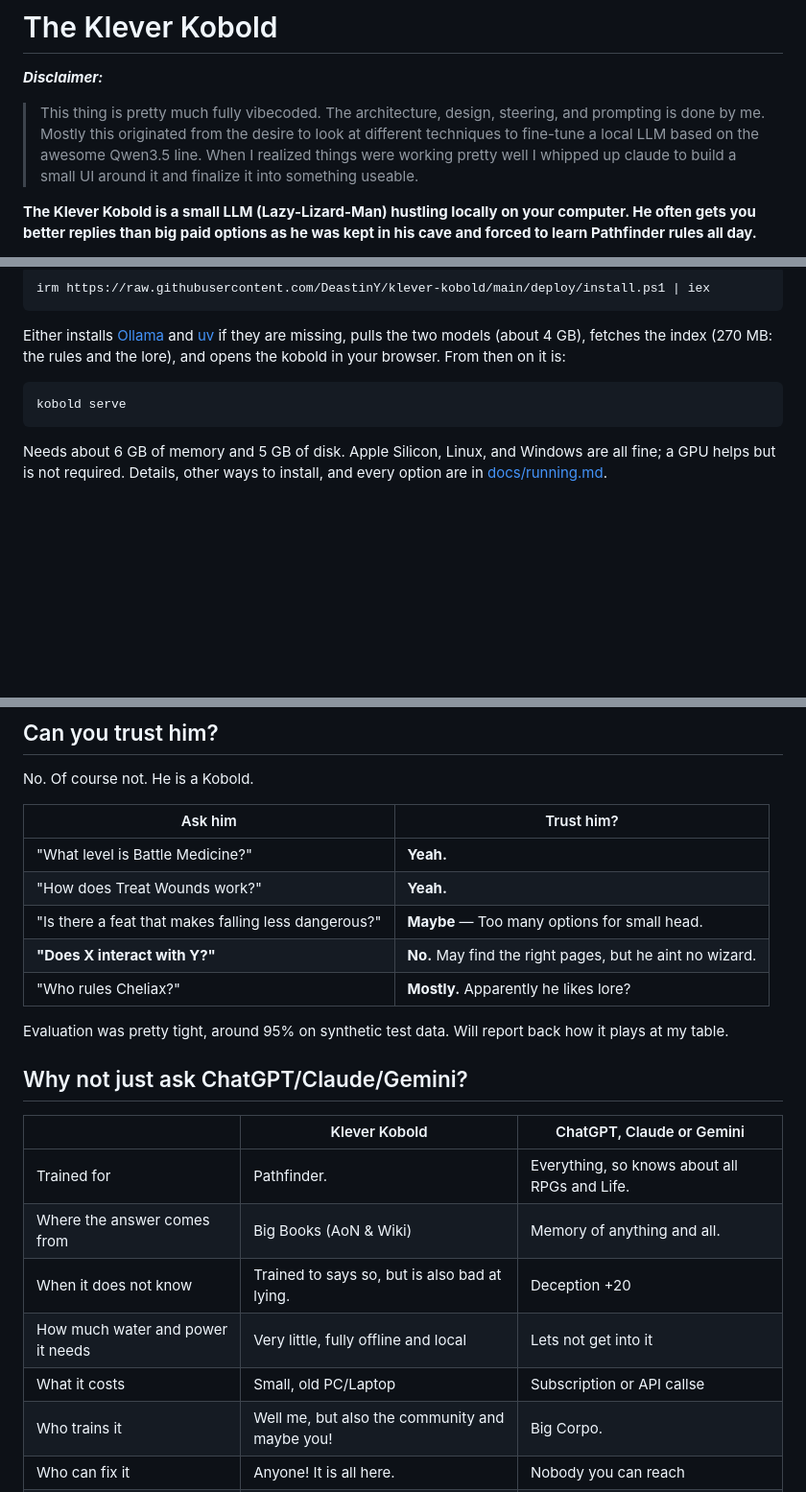
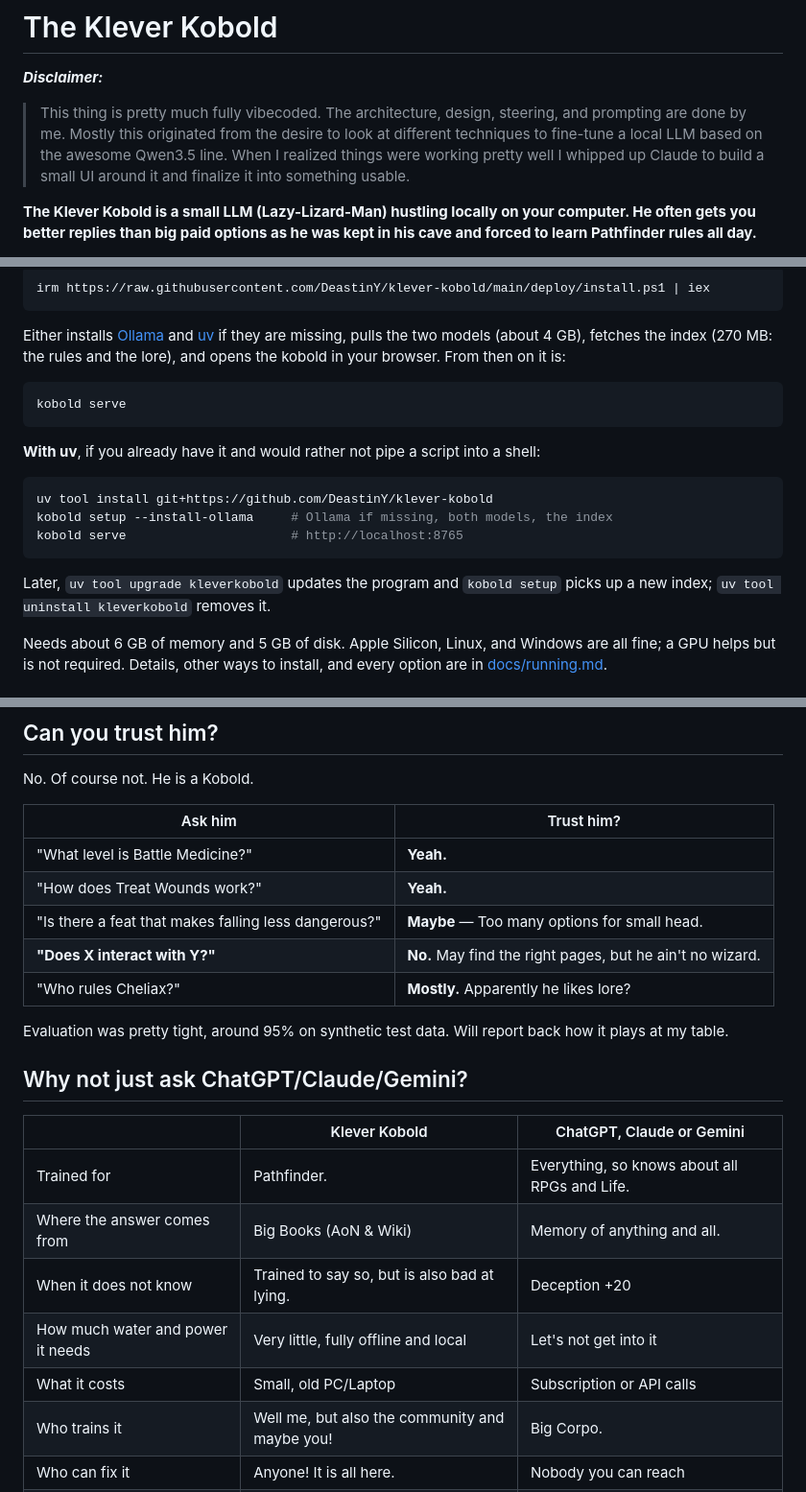
Before and after one commit to DeastinY/klever-kobold, a Markdown page: README.md, 3 parts joined by grey strips. Shown at 96% size. GitHub-like rendering; blank space fills up the shorter version.

Commit message:
README: typos, and the uv way to install next to the one-liners
Co-Authored-By: Claude Fable 5.1 <noreply@anthropic.com>
Claude-Session: https://claude.ai/code/session_01Hfzv6bqb2buZL7sBKVcV6K

````diff
--- a/README.md
+++ b/README.md
@@ -1,7 +1,7 @@
 # The Klever Kobold
 
 ***Disclaimer:***
-> This thing is pretty much fully vibecoded. The architecture, design, steering, and prompting is done by me. Mostly this originated from the desire to look at different techniques to fine-tune a local LLM based on the awesome Qwen3.5 line. When I realized things were working pretty well I whipped up claude to build a small UI around it and finalize it into something useable.
+> This thing is pretty much fully vibecoded. The architecture, design, steering, and prompting are done by me. Mostly this originated from the desire to look at different techniques to fine-tune a local LLM based on the awesome Qwen3.5 line. When I realized things were working pretty well I whipped up Claude to build a small UI around it and finalize it into something usable.
 
 **The Klever Kobold is a small LLM (Lazy-Lizard-Man) hustling locally on your computer. He often gets you better replies than big paid options as he was kept in his cave and forced to learn Pathfinder rules all day.**
 
@@ -38,6 +38,17 @@ if they are missing, pulls the two models (about 4 GB), fetches the index
 kobold serve
 ```
 
+**With uv**, if you already have it and would rather not pipe a script into a shell:
+
+```bash
+uv tool install git+https://github.com/DeastinY/klever-kobold
+kobold setup --install-ollama     # Ollama if missing, both models, the index
+kobold serve                      # http://localhost:8765
+```
+
+Later, `uv tool upgrade kleverkobold` updates the program and `kobold setup`
+picks up a new index; `uv tool uninstall kleverkobold` removes it.
+
 Needs about 6 GB of memory and 5 GB of disk. Apple Silicon, Linux, and Windows
 are all fine; a GPU helps but is not required. Details, other ways to install,
 and every option are in [docs/running.md](docs/running.md).
@@ -66,7 +77,7 @@ No. Of course not. He is a Kobold.
 | "What level is Battle Medicine?" | **Yeah.** |
 | "How does Treat Wounds work?" | **Yeah.** |
 | "Is there a feat that makes falling less dangerous?" | **Maybe** — Too many options for small head. |
-| **"Does X interact with Y?"** | **No.** May find the right pages, but he aint no wizard. |
+| **"Does X interact with Y?"** | **No.** May find the right pages, but he ain't no wizard. |
 | "Who rules Cheliax?" | **Mostly.** Apparently he likes lore? |
 
 Evaluation was pretty tight, around 95% on synthetic test data. Will report back how it plays at my table.
@@ -77,9 +88,9 @@ Evaluation was pretty tight, around 95% on synthetic test data. Will report back
 | --- | --- | --- |
 | Trained for | Pathfinder. | Everything, so knows about all RPGs and Life. |
 | Where the answer comes from | Big Books (AoN & Wiki) | Memory of anything and all. |
-| When it does not know | Trained to says so, but is also bad at lying. | Deception +20 |
-| How much water and power it needs | Very little, fully offline and local | Lets not get into it |
-| What it costs | Small, old PC/Laptop | Subscription or API callse |
+| When it does not know | Trained to say so, but is also bad at lying. | Deception +20 |
+| How much water and power it needs | Very little, fully offline and local | Let's not get into it |
+| What it costs | Small, old PC/Laptop | Subscription or API calls |
 | Who trains it | Well me, but also the community and maybe you! | Big Corpo. |
 | Who can fix it | Anyone! It is all here. | Nobody you can reach |
 | Complex Questions | Unreliable — **but he shows you the rule** | Unreliable, and confident. Will make up things |
````
